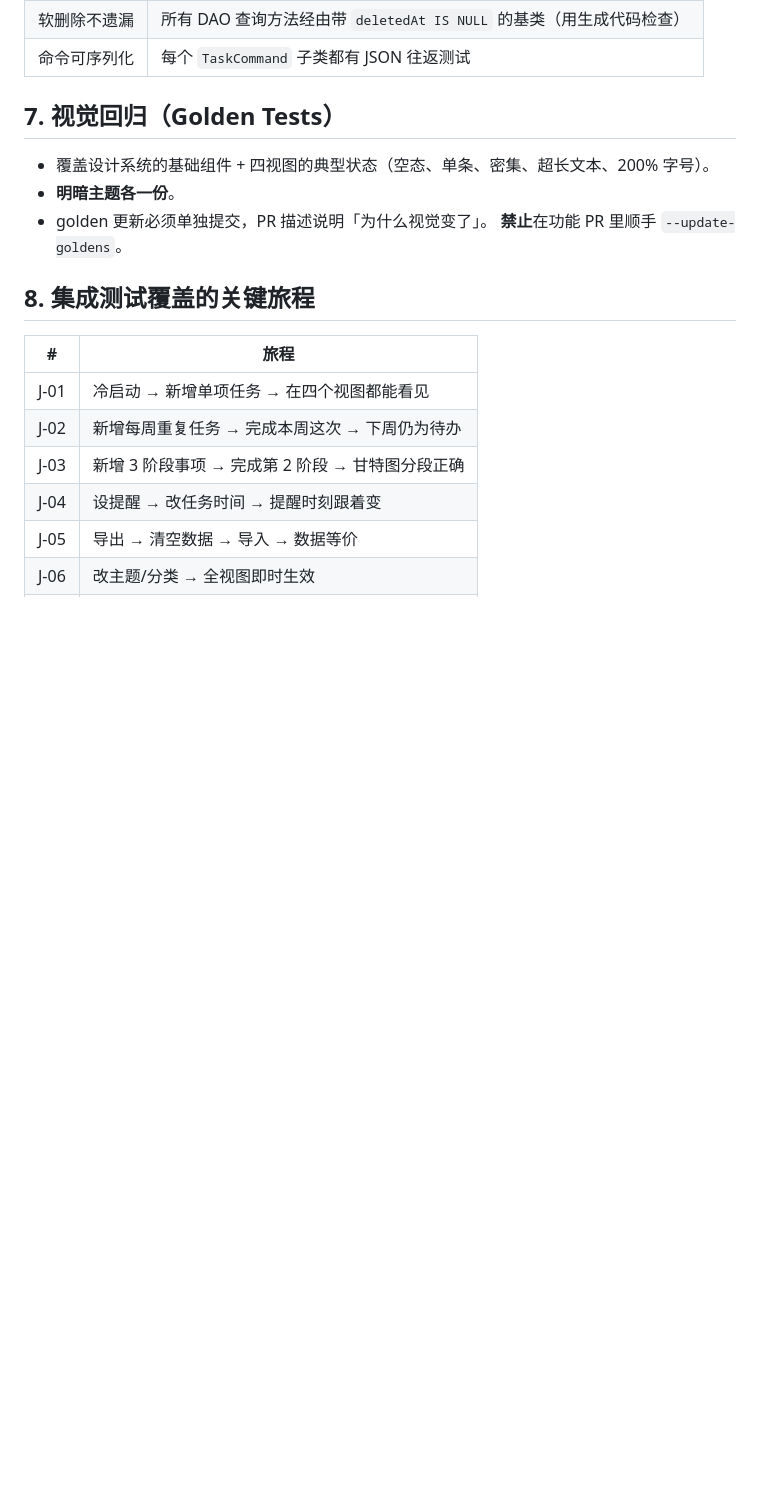
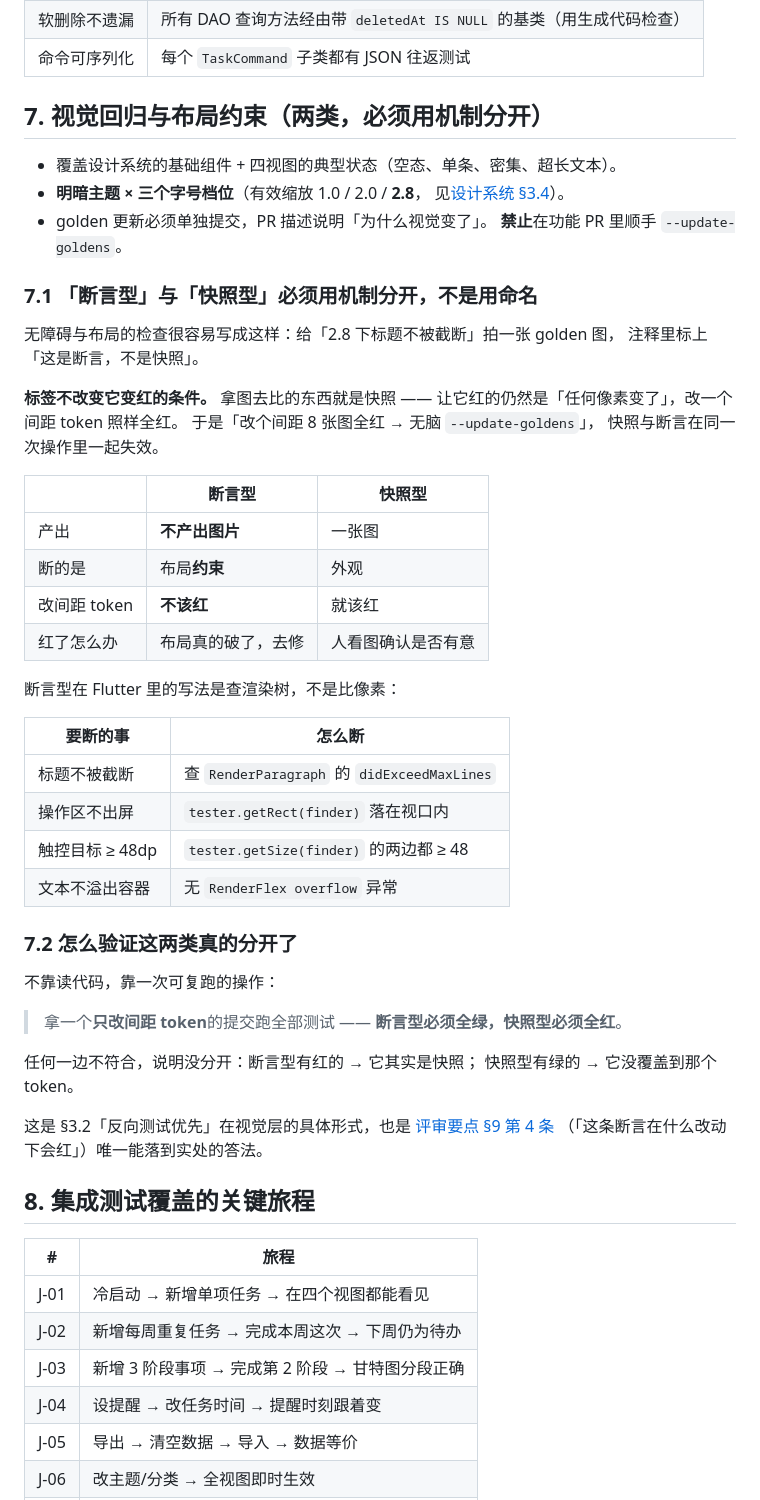
Before and after one commit to dream-until-dawn/planning_assistant, a Markdown page: docs/05-engineering/testing-strategy.md, the part around the change. Drawn GitHub-style; blank space fills up the shorter version.

Commit message:
docs(m2): 视觉回归拆成「断言型 / 快照型」，用机制分而不是用命名
我上一条回评审时说要把两类分开，但描述里两类都还是 golden ——
评审指出这不成立：**标签不改变它变红的条件**。

给「2.8 下标题不被截断」拍一张 golden 图、注释标上「这是断言」，
它仍然是快照：让它红的仍是「任何像素变了」，改一个间距 token 照样全红。
于是「改个间距 8 张图全红 → 无脑 --update-goldens」，
快照与断言在同一次操作里一起失效。

testing-strategy §7 改写：

  断言型   不产出图片，查渲染树（didExceedMaxLines / getRect / getSize），
           断的是布局**约束**，改间距 token **不该红**
  快照型   一张图，断的是外观，改 token 就该红，红了必须人看图

§7.2 给了验证「两类真的分开了」的操作，不靠读代码：

  拿一个**只改间距 token** 的提交跑全部测试 ——
  断言型必须全绿，快照型必须全红。
  任一边不符合就是没分开：断言型有红的 → 它其实是快照；
  快照型有绿的 → 它没覆盖到那个 token。

design-system §3.4 与 conventions §9 第 4 条都回指过来。

另：评审替我验了编号重复检查的通用性（我只在 `6.1b` 一个形状上验过）。
自行复现，三类重号全部检出、两类正常样本不误报：

  跨层级同号 ## 2      → §2 出现 2 次
  三级编号 4.1.1       → §4.1.1 出现 2 次
  字母后缀 6.1b        → §6.1b 出现 2 次
  含后缀但不重复 / 三级不重复 → 无重号

所以 `[a-z]?` 不是给单个样本打的补丁，覆盖了整个编号形状族。

Co-Authored-By: Claude Opus 5 <noreply@anthropic.com>

```diff
--- a/docs/05-engineering/testing-strategy.md
+++ b/docs/05-engineering/testing-strategy.md
@@ -393,12 +393,53 @@ PR 里能看到测试从红变绿。这条由 code review 检查。
 | 软删除不遗漏 | 所有 DAO 查询方法经由带 `deletedAt IS NULL` 的基类（用生成代码检查） |
 | 命令可序列化 | 每个 `TaskCommand` 子类都有 JSON 往返测试 |
 
-## 7. 视觉回归（Golden Tests）
+## 7. 视觉回归与布局约束（两类，必须用机制分开）
 
-- 覆盖设计系统的基础组件 + 四视图的典型状态（空态、单条、密集、超长文本、200% 字号）。
-- **明暗主题各一份**。
+- 覆盖设计系统的基础组件 + 四视图的典型状态（空态、单条、密集、超长文本）。
+- **明暗主题 × 三个字号档位**（有效缩放 1.0 / 2.0 / **2.8**，
+  见[设计系统 §3.4](../03-design/design-system.md#34-缩放是两层相乘golden-必须覆盖到实际最坏值)）。
 - golden 更新必须单独提交，PR 描述说明「为什么视觉变了」。
   **禁止**在功能 PR 里顺手 `--update-goldens`。
+
+### 7.1 「断言型」与「快照型」必须用**机制**分开，不是用命名
+
+无障碍与布局的检查很容易写成这样：给「2.8 下标题不被截断」拍一张 golden 图，
+注释里标上「这是断言，不是快照」。
+
+**标签不改变它变红的条件。** 拿图去比的东西就是快照 ——
+让它红的仍然是「任何像素变了」，改一个间距 token 照样全红。
+于是「改个间距 8 张图全红 → 无脑 `--update-goldens`」，
+快照与断言在同一次操作里一起失效。
+
+| | 断言型 | 快照型 |
+|---|---|---|
+| 产出 | **不产出图片** | 一张图 |
+| 断的是 | 布局**约束** | 外观 |
+| 改间距 token | **不该红** | 就该红 |
+| 红了怎么办 | 布局真的破了，去修 | 人看图确认是否有意 |
+
+断言型在 Flutter 里的写法是查渲染树，不是比像素：
+
+| 要断的事 | 怎么断 |
+|---|---|
+| 标题不被截断 | 查 `RenderParagraph` 的 `didExceedMaxLines` |
+| 操作区不出屏 | `tester.getRect(finder)` 落在视口内 |
+| 触控目标 ≥ 48dp | `tester.getSize(finder)` 的两边都 ≥ 48 |
+| 文本不溢出容器 | 无 `RenderFlex overflow` 异常 |
+
+### 7.2 怎么验证这两类**真的**分开了
+
+不靠读代码，靠一次可复跑的操作：
+
+> 拿一个**只改间距 token**的提交跑全部测试 ——
+> **断言型必须全绿，快照型必须全红**。
+
+任何一边不符合，说明没分开：断言型有红的 → 它其实是快照；
+快照型有绿的 → 它没覆盖到那个 token。
+
+这是 §3.2「反向测试优先」在视觉层的具体形式，也是
+[评审要点 §9 第 4 条](conventions.md#9-评审要点按重要性排序)
+（「这条断言在什么改动下会红」）唯一能落到实处的答法。
 
 ## 8. 集成测试覆盖的关键旅程
 
```
Also changed, not shown: docs/03-design/design-system.md (+6 -1 lines), docs/05-engineering/conventions.md (+3 -1 lines).
